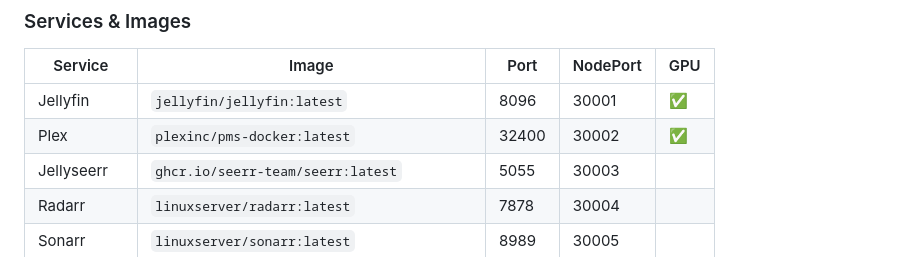
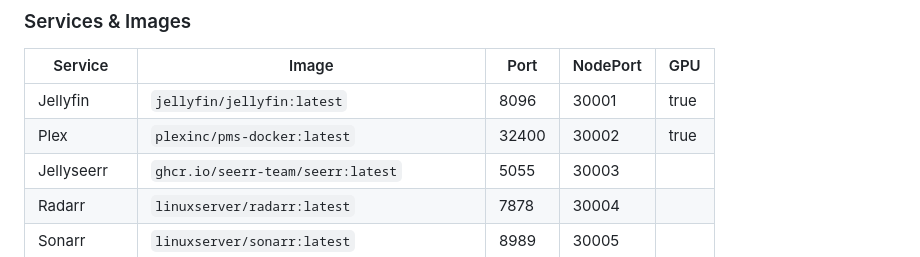
Before and after one commit to JanikHenz/my-homelab, a Markdown page: README.md, the part around one of its changes. Rendered like a GitHub page.

Commit message:
Refactor README.md for clarity and formatting

```diff
--- a/README.md
+++ b/README.md
@@ -215,8 +215,8 @@ flowchart TD
 
 | Service      | Image                                      | Port  | NodePort | GPU |
 | ------------ | ------------------------------------------ | ----- | -------- | --- |
-| Jellyfin     | `jellyfin/jellyfin:latest`                 | 8096  | 30001    | ✅  |
-| Plex         | `plexinc/pms-docker:latest`                | 32400 | 30002    | ✅  |
+| Jellyfin     | `jellyfin/jellyfin:latest`                 | 8096  | 30001    | true |
+| Plex         | `plexinc/pms-docker:latest`                | 32400 | 30002    | true |
 | Jellyseerr   | `ghcr.io/seerr-team/seerr:latest`          | 5055  | 30003    |     |
 | Radarr       | `linuxserver/radarr:latest`                | 7878  | 30004    |     |
 | Sonarr       | `linuxserver/sonarr:latest`                | 8989  | 30005    |     |
```
Also changed, not shown: other parts of README.md (+31 -31 lines).
